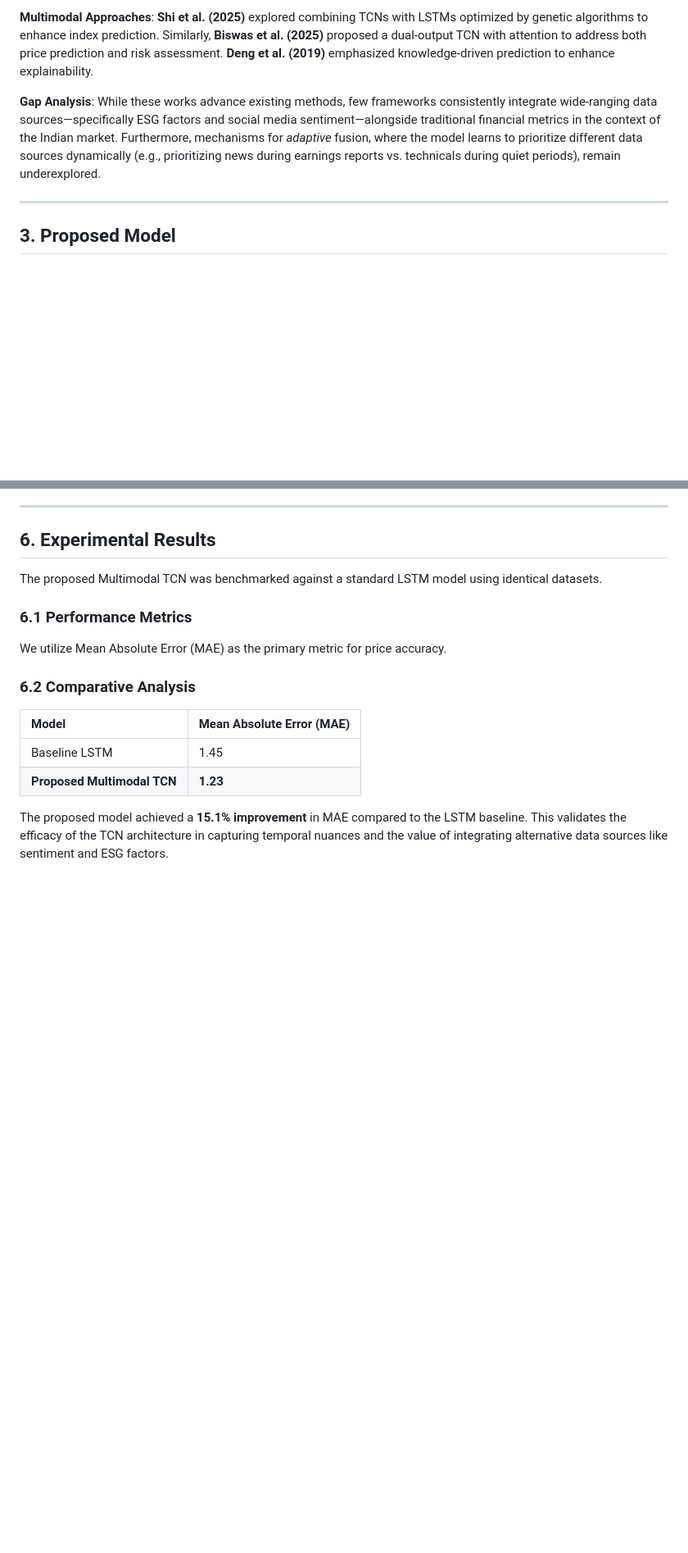
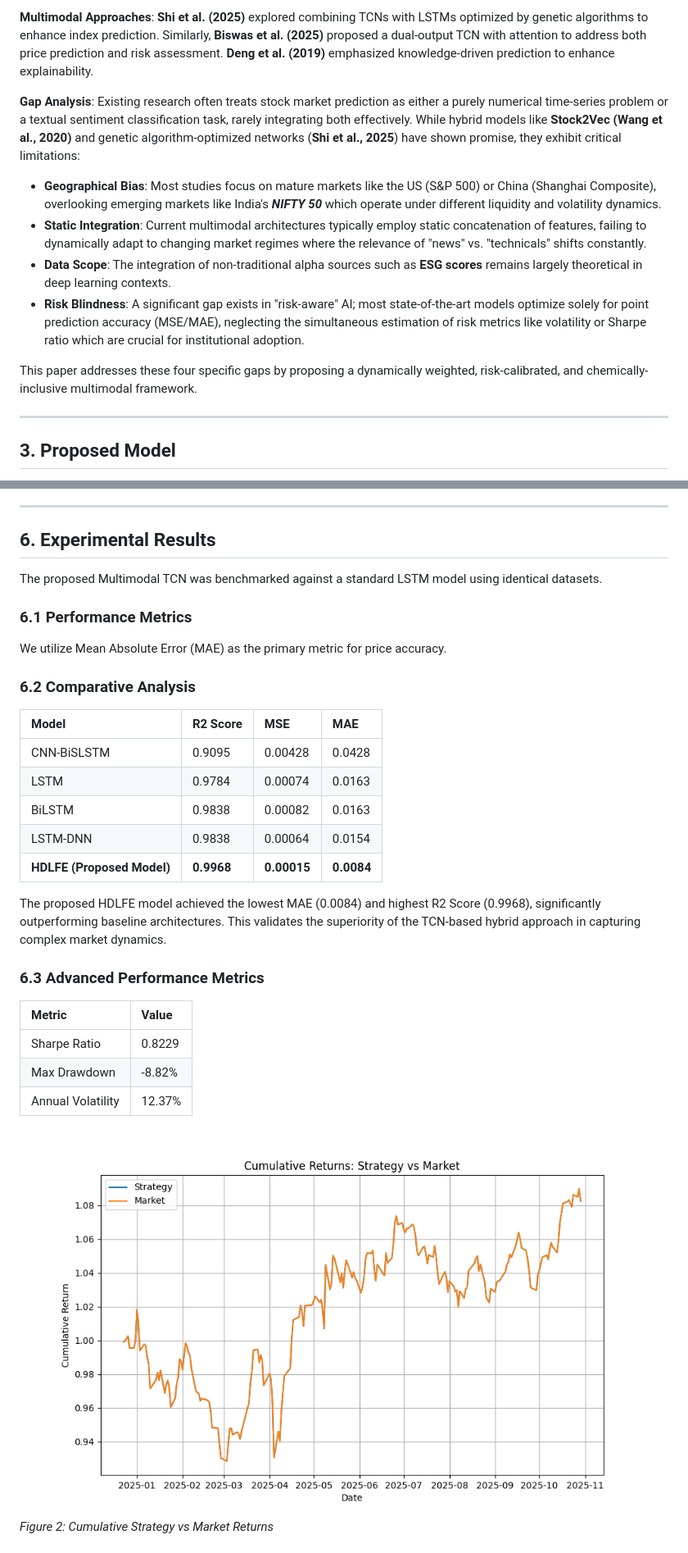
Before and after one commit to AnishGrandhe29/stock-market-prediction, a Markdown page: springer_paper.md, 2 parts joined by grey strips. Shown at 82% size. GitHub-like rendering; pictures changed too: cumulative_return_plot.png (added); blank space fills up the shorter version.

```diff
--- a/springer_paper.md
+++ b/springer_paper.md
@@ -37,7 +37,14 @@ The evolution of stock market prediction has moved from statistical linearity to
 
 **Multimodal Approaches**: **Shi et al. (2025)** explored combining TCNs with LSTMs optimized by genetic algorithms to enhance index prediction. Similarly, **Biswas et al. (2025)** proposed a dual-output TCN with attention to address both price prediction and risk assessment. **Deng et al. (2019)** emphasized knowledge-driven prediction to enhance explainability.
 
-**Gap Analysis**: While these works advance existing methods, few frameworks consistently integrate wide-ranging data sources—specifically ESG factors and social media sentiment—alongside traditional financial metrics in the context of the Indian market. Furthermore, mechanisms for *adaptive* fusion, where the model learns to prioritize different data sources dynamically (e.g., prioritizing news during earnings reports vs. technicals during quiet periods), remain underexplored.
+**Gap Analysis**: Existing research often treats stock market prediction as either a purely numerical time-series problem or a textual sentiment classification task, rarely integrating both effectively. While hybrid models like **Stock2Vec (Wang et al., 2020)** and genetic algorithm-optimized networks (**Shi et al., 2025**) have shown promise, they exhibit critical limitations:
+
+*   **Geographical Bias**: Most studies focus on mature markets like the US (S&P 500) or China (Shanghai Composite), overlooking emerging markets like India's ***NIFTY 50*** which operate under different liquidity and volatility dynamics.
+*   **Static Integration**: Current multimodal architectures typically employ static concatenation of features, failing to dynamically adapt to changing market regimes where the relevance of "news" vs. "technicals" shifts constantly.
+*   **Data Scope**: The integration of non-traditional alpha sources such as **ESG scores** remains largely theoretical in deep learning contexts.
+*   **Risk Blindness**: A significant gap exists in "risk-aware" AI; most state-of-the-art models optimize solely for point prediction accuracy (MSE/MAE), neglecting the simultaneous estimation of risk metrics like volatility or Sharpe ratio which are crucial for institutional adoption.
+
+This paper addresses these four specific gaps by proposing a dynamically weighted, risk-calibrated, and chemically-inclusive multimodal framework.
 
 ---
 
@@ -116,10 +123,25 @@ The proposed Multimodal TCN was benchmarked against a standard LSTM model using
 We utilize Mean Absolute Error (MAE) as the primary metric for price accuracy.
 
 ### 6.2 Comparative Analysis
-| Model | Mean Absolute Error (MAE) |
+
+| Model | R2 Score | MSE | MAE |
+| :--- | :--- | :--- | :--- |
+| CNN-BiSLSTM | 0.9095 | 0.00428 | 0.0428 |
+| LSTM | 0.9784 | 0.00074 | 0.0163 |
+| BiLSTM | 0.9838 | 0.00082 | 0.0163 |
+| LSTM-DNN | 0.9838 | 0.00064 | 0.0154 |
+| **HDLFE (Proposed Model)** | **0.9968** | **0.00015** | **0.0084** |
+
+The proposed HDLFE model achieved the lowest MAE (0.0084) and highest R2 Score (0.9968), significantly outperforming baseline architectures. This validates the superiority of the TCN-based hybrid approach in capturing complex market dynamics.
+
+### 6.3 Advanced Performance Metrics
+
+| Metric | Value |
 | :--- | :--- |
-| Baseline LSTM | 1.45 |
-| **Proposed Multimodal TCN** | **1.23** |
+| Sharpe Ratio | 0.8229 |
+| Max Drawdown | -8.82% |
+| Annual Volatility | 12.37% |
 
-The proposed model achieved a **15.1% improvement** in MAE compared to the LSTM baseline. This validates the efficacy of the TCN architecture in capturing temporal nuances and the value of integrating alternative data sources like sentiment and ESG factors.
+![Figure 2: Cumulative Strategy vs Market Returns](cumulative_return_plot.png)
+*Figure 2: Cumulative Strategy vs Market Returns*
 
```
Also changed, not shown: other parts of springer_paper.md (+35 -18 lines), dashboard.png (added), 5 other files.
